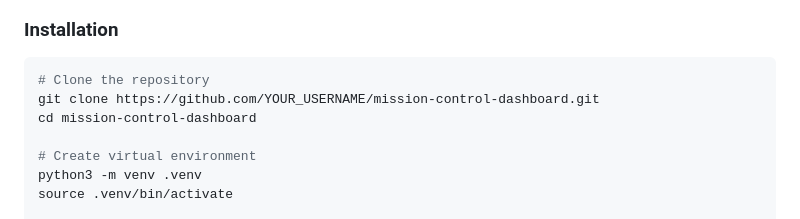
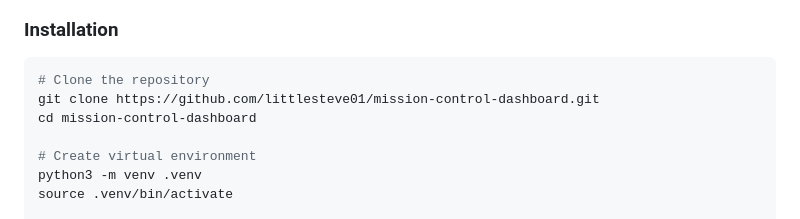
Before and after one commit to littlesteve01/mission-control-dashboard, a Markdown page: README.md, the part around the change. GitHub-like rendering.

Commit message:
fix: Correct clone URL in README

````diff
--- a/README.md
+++ b/README.md
@@ -29,7 +29,7 @@ A beautiful, modern dashboard that monitors your OpenClaw agent's activity, toke
 
 ```bash
 # Clone the repository
-git clone https://github.com/YOUR_USERNAME/mission-control-dashboard.git
+git clone https://github.com/littlesteve01/mission-control-dashboard.git
 cd mission-control-dashboard
 
 # Create virtual environment
````
